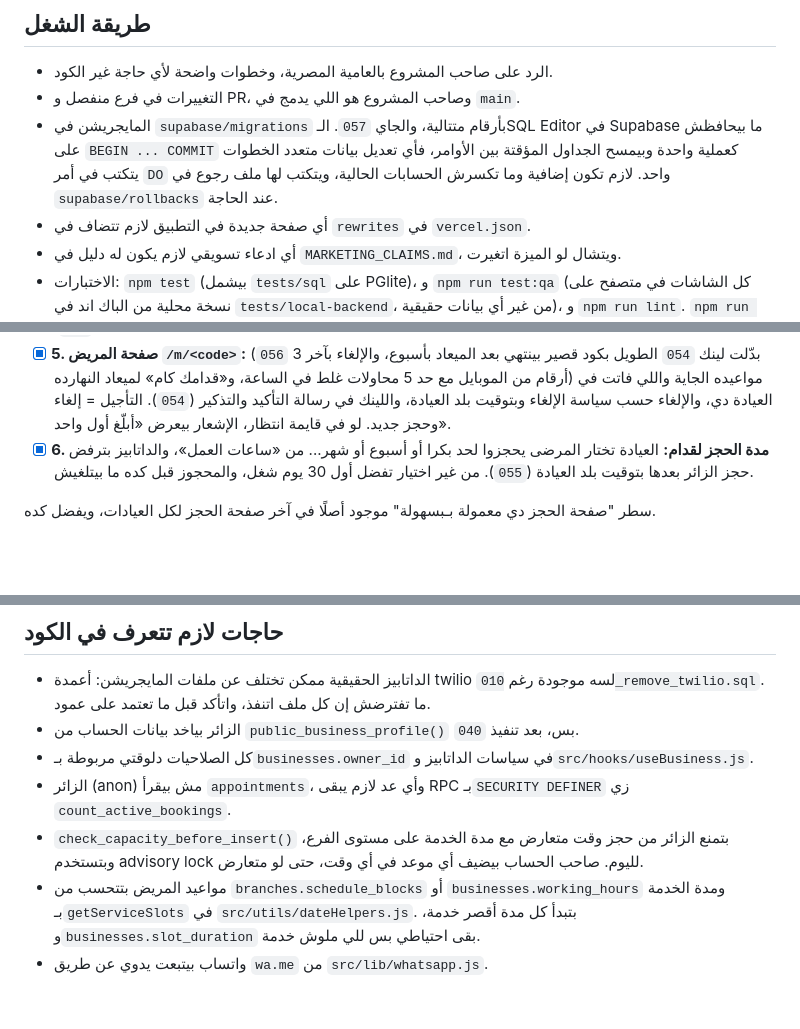
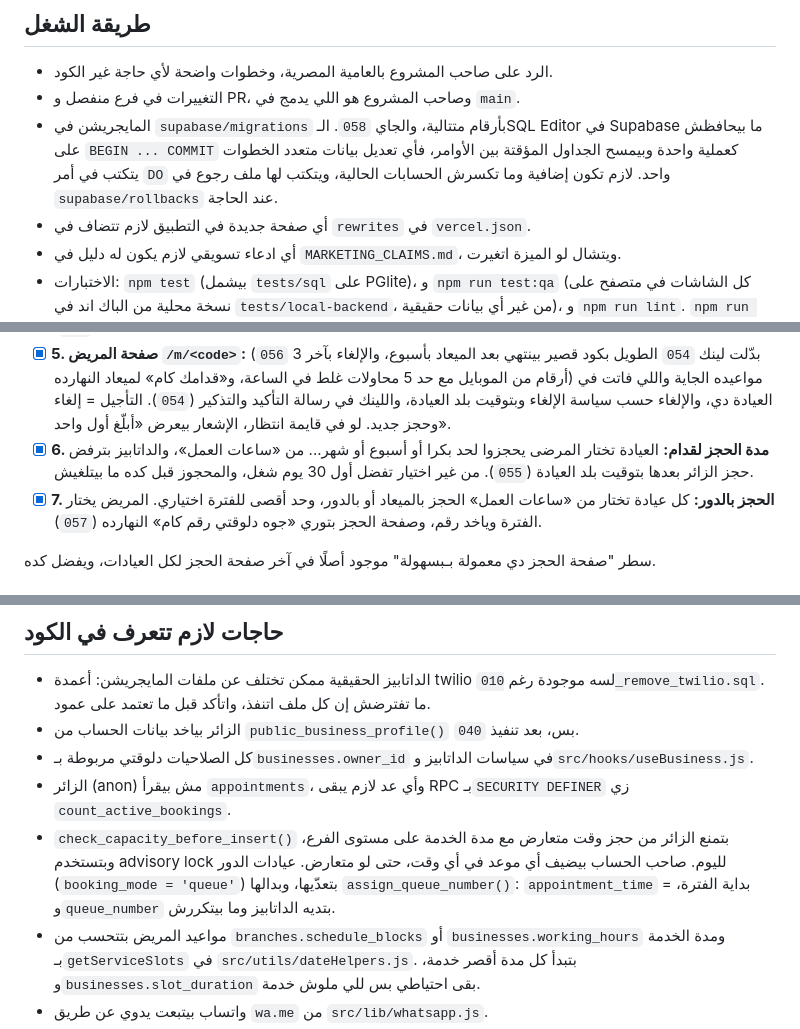
Before and after one commit to momenesam11/bshola, a Markdown page: CLAUDE.md, 3 parts joined by grey strips. Rendered like a GitHub page; blank space fills up the shorter version.

```diff
--- a/CLAUDE.md
+++ b/CLAUDE.md
@@ -5,7 +5,7 @@
 ## طريقة الشغل
 - الرد على صاحب المشروع بالعامية المصرية، وخطوات واضحة لأي حاجة غير الكود.
 - التغييرات في فرع منفصل و PR، وصاحب المشروع هو اللي يدمج في `main`.
-- المايجريشن في `supabase/migrations` بأرقام متتالية، والجاي `057`. الـSQL Editor في Supabase ما بيحافظش على `BEGIN ... COMMIT` كعملية واحدة وبيمسح الجداول المؤقتة بين الأوامر، فأي تعديل بيانات متعدد الخطوات يتكتب في أمر `DO` واحد. لازم تكون إضافية وما تكسرش الحسابات الحالية، ويتكتب لها ملف رجوع في `supabase/rollbacks` عند الحاجة.
+- المايجريشن في `supabase/migrations` بأرقام متتالية، والجاي `058`. الـSQL Editor في Supabase ما بيحافظش على `BEGIN ... COMMIT` كعملية واحدة وبيمسح الجداول المؤقتة بين الأوامر، فأي تعديل بيانات متعدد الخطوات يتكتب في أمر `DO` واحد. لازم تكون إضافية وما تكسرش الحسابات الحالية، ويتكتب لها ملف رجوع في `supabase/rollbacks` عند الحاجة.
 - أي صفحة جديدة في التطبيق لازم تتضاف في `rewrites` في `vercel.json`.
 - أي ادعاء تسويقي لازم يكون له دليل في `MARKETING_CLAIMS.md`، ويتشال لو الميزة اتغيرت.
 - الاختبارات: `npm test` (بيشمل `tests/sql` على PGlite)، و `npm run test:qa` (كل الشاشات في متصفح على نسخة محلية من الباك اند في `tests/local-backend`، من غير أي بيانات حقيقية)، و `npm run lint`. `npm run test:e2e` بيشتغل على الداتابيز الحقيقية، فما يتشغلش غير بطلب. التفاصيل في `docs/qa/README.md`.
@@ -20,6 +20,7 @@
 - [x] **4. باقي قدامك كام:** قايمة «الدور النهارده» في الرئيسية بترتيب ميعاد الحجز، فيها خلص وما جاش، ورسالة `wa.me` من واتساب العيادة للي بقى قدامه العدد اللي في الإعدادات (`053`).
 - [x] **5. صفحة المريض `/m/<code>`:** (`056` بدّلت لينك `054` الطويل بكود قصير بينتهي بعد الميعاد بأسبوع، والإلغاء بآخر 3 أرقام من الموبايل مع حد 5 محاولات غلط في الساعة، و«قدامك كام» لميعاد النهارده) مواعيده الجاية واللي فاتت في العيادة دي، والإلغاء حسب سياسة الإلغاء وبتوقيت بلد العيادة، واللينك في رسالة التأكيد والتذكير (`054`). التأجيل = إلغاء وحجز جديد. لو في قايمة انتظار، الإشعار بيعرض «أبلّغ أول واحد».
 - [x] **6. مدة الحجز لقدام:** العيادة تختار المرضى يحجزوا لحد بكرا أو أسبوع أو شهر... من «ساعات العمل»، والداتابيز بترفض حجز الزائر بعدها بتوقيت بلد العيادة (`055`). من غير اختيار تفضل أول 30 يوم شغل، والمحجوز قبل كده ما بيتلغيش.
+- [x] **7. الحجز بالدور:** كل عيادة تختار من «ساعات العمل» الحجز بالميعاد أو بالدور، وحد أقصى للفترة اختياري. المريض يختار الفترة وياخد رقم، وصفحة الحجز بتوري «جوه دلوقتي رقم كام» النهارده (`057`).
 
 سطر "صفحة الحجز دي معمولة بـبسهولة" موجود أصلًا في آخر صفحة الحجز لكل العيادات، ويفضل كده.
 
@@ -72,7 +73,7 @@
 - الزائر بياخد بيانات الحساب من `public_business_profile()` بس، بعد تنفيذ `040`.
 - كل الصلاحيات دلوقتي مربوطة بـ`businesses.owner_id` في سياسات الداتابيز و`src/hooks/useBusiness.js`.
 - الزائر (anon) مش بيقرأ `appointments`، وأي عد لازم يبقى RPC بـ`SECURITY DEFINER` زي `count_active_bookings`.
-- `check_capacity_before_insert()` بتمنع الزائر من حجز وقت متعارض مع مدة الخدمة على مستوى الفرع، وبتستخدم advisory lock لليوم. صاحب الحساب بيضيف أي موعد في أي وقت، حتى لو متعارض.
+- `check_capacity_before_insert()` بتمنع الزائر من حجز وقت متعارض مع مدة الخدمة على مستوى الفرع، وبتستخدم advisory lock لليوم. صاحب الحساب بيضيف أي موعد في أي وقت، حتى لو متعارض. عيادات الدور (`booking_mode = 'queue'`) بتعدّيها، وبدالها `assign_queue_number()`: `appointment_time` = بداية الفترة، و`queue_number` بتديه الداتابيز وما بيتكررش.
 - مواعيد المريض بتتحسب من `branches.schedule_blocks` أو `businesses.working_hours` ومدة الخدمة بـ`getServiceSlots` في `src/utils/dateHelpers.js`. بتبدأ كل مدة أقصر خدمة، و`businesses.slot_duration` بقى احتياطي بس للي ملوش خدمة.
 - واتساب بيتبعت يدوي عن طريق `wa.me` من `src/lib/whatsapp.js`.
 - كل موعد ليه `manage_code` (اللينك `/m/...`) بتعمله الداتابيز بس (تريجر `appointments_own_manage_token`)، وما يتغيرش. `manage_token` و`patient_portal(uuid)` من `054` اتقفلوا على الزائر. اللينك بيوصل للمريض في رسايل العيادة لرقمه بس، فما يتعرضش في صفحة الحجز ولا في أي مكان عام.
```
Also changed, not shown: docs/qa/retention-features.md (+28 -1 lines).
